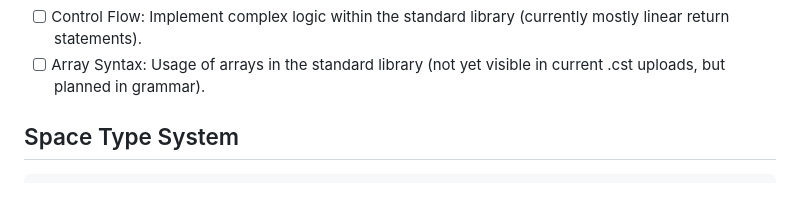
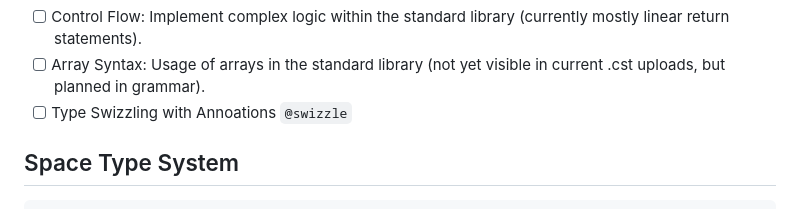
Before and after one commit to jbrozy/cast, a Markdown page: README.md, the part around the change. Drawn GitHub-style.

````diff
--- a/README.md
+++ b/README.md
@@ -46,6 +46,7 @@ Operator Overloading: The language defines core operators (like `+`, `*`) as fun
 📝 Next Steps (Roadmap)
 - [ ] Control Flow: Implement complex logic within the standard library (currently mostly linear return statements).
 - [ ] Array Syntax: Usage of arrays in the standard library (not yet visible in current .cst uploads, but planned in grammar).
+- [ ] Type Swizzling with Annoations `@swizzle`
 
 ## Space Type System
 ```rust
````
